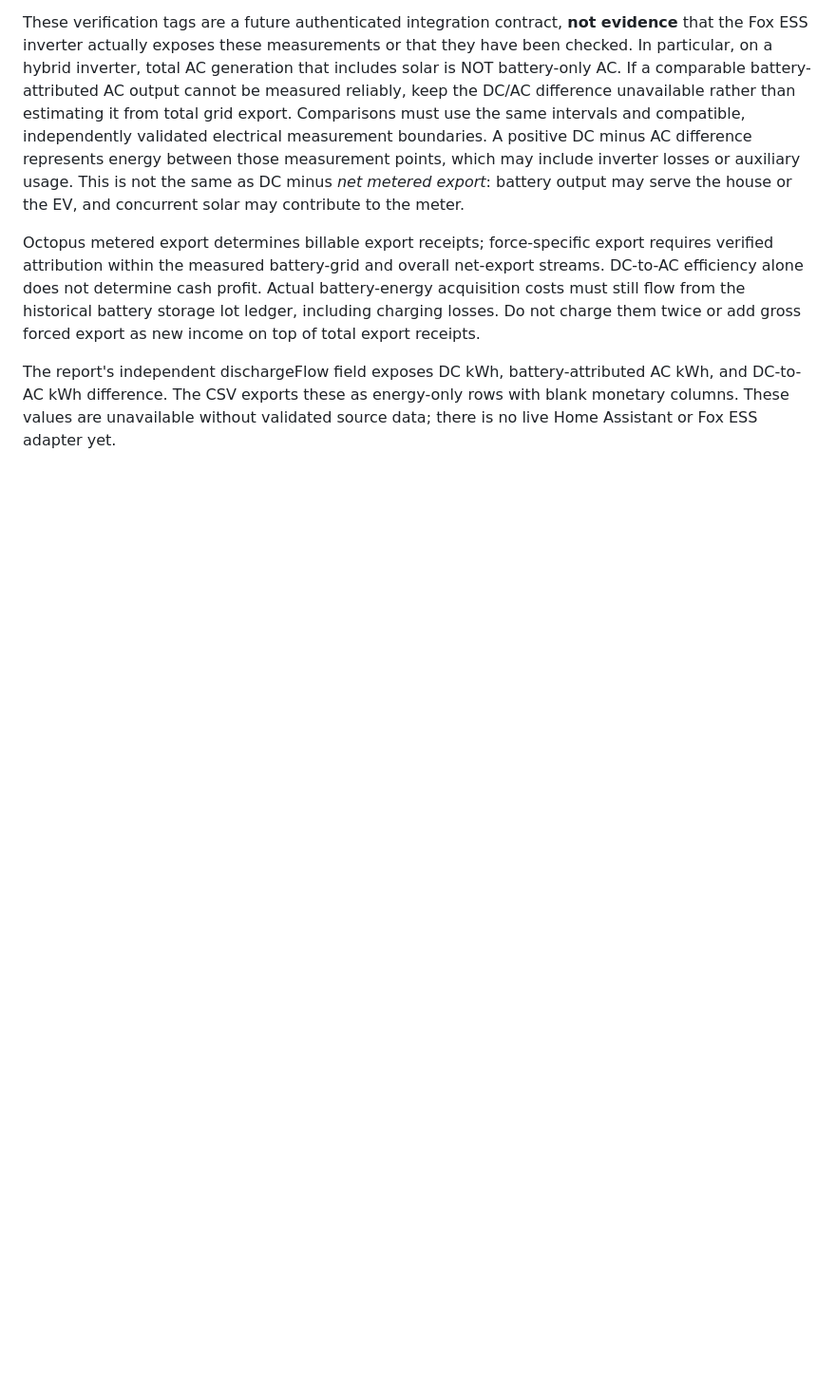
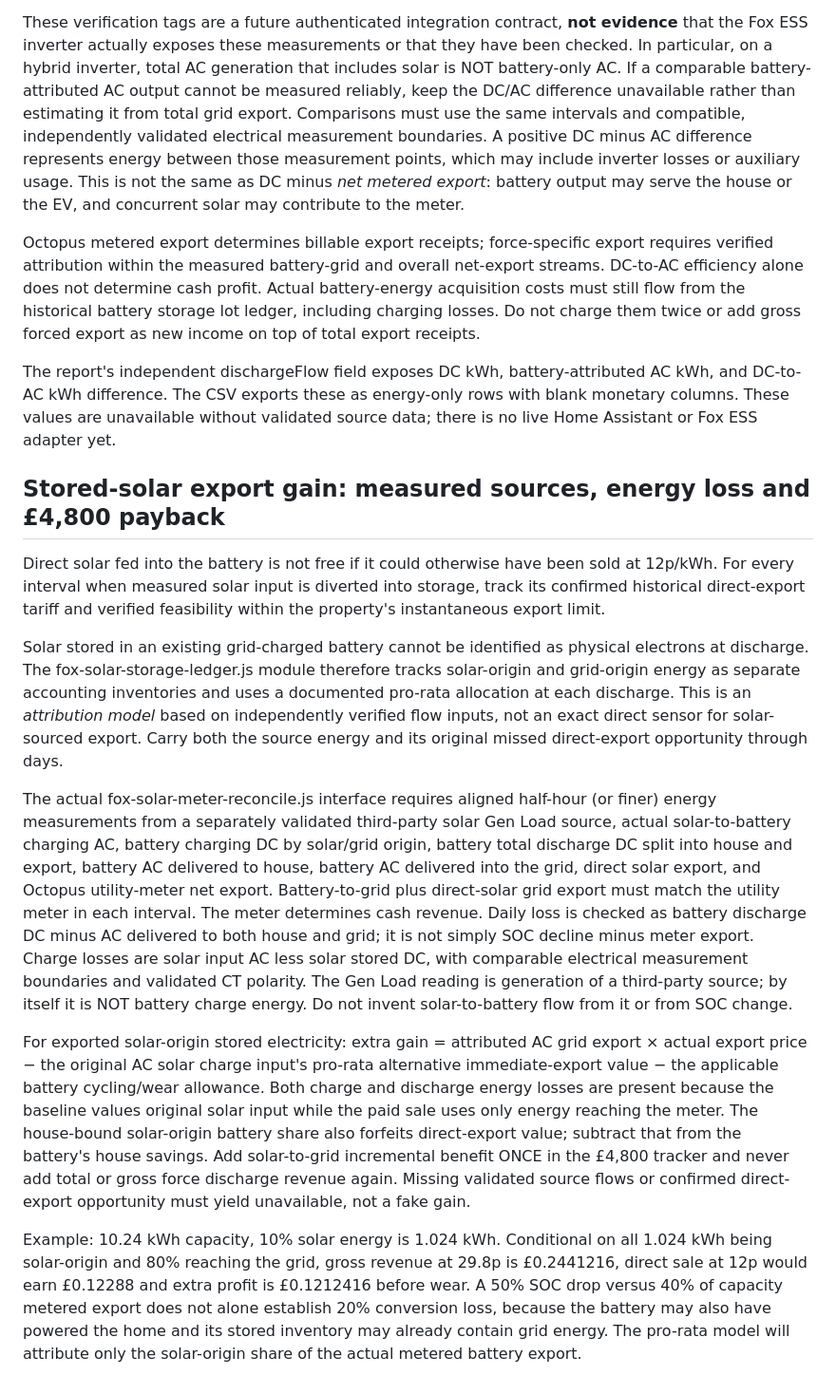
Before and after one commit to roster-buddy/FOX-OPTIMISER, a Markdown page: RECORDED_DATA.md, the part around the change. Shown at 95% size. Rendered like a GitHub page; blank space fills up the shorter version.

Commit message:
Document solar-origin grid profit after 12p direct-export opportunity and verified charge/discharge/meter boundaries

```diff
--- a/RECORDED_DATA.md
+++ b/RECORDED_DATA.md
@@ -41,3 +41,16 @@ These verification tags are a future authenticated integration contract, **not e
 Octopus metered export determines billable export receipts; force-specific export requires verified attribution within the measured battery-grid and overall net-export streams. DC-to-AC efficiency alone does not determine cash profit. Actual battery-energy acquisition costs must still flow from the historical battery storage lot ledger, including charging losses. Do not charge them twice or add gross forced export as new income on top of total export receipts.
 
 The report's independent dischargeFlow field exposes DC kWh, battery-attributed AC kWh, and DC-to-AC kWh difference. The CSV exports these as energy-only rows with blank monetary columns. These values are unavailable without validated source data; there is no live Home Assistant or Fox ESS adapter yet.
+
+
+## Stored-solar export gain: measured sources, energy loss and £4,800 payback
+
+Direct solar fed into the battery is not free if it could otherwise have been sold at 12p/kWh. For every interval when measured solar input is diverted into storage, track its confirmed historical direct-export tariff and verified feasibility within the property's instantaneous export limit.
+
+Solar stored in an existing grid-charged battery cannot be identified as physical electrons at discharge. The fox-solar-storage-ledger.js module therefore tracks solar-origin and grid-origin energy as separate accounting inventories and uses a documented pro-rata allocation at each discharge. This is an *attribution model* based on independently verified flow inputs, not an exact direct sensor for solar-sourced export. Carry both the source energy and its original missed direct-export opportunity through days.
+
+The actual fox-solar-meter-reconcile.js interface requires aligned half-hour (or finer) energy measurements from a separately validated third-party solar Gen Load source, actual solar-to-battery charging AC, battery charging DC by solar/grid origin, battery total discharge DC split into house and export, battery AC delivered to house, battery AC delivered into the grid, direct solar export, and Octopus utility-meter net export. Battery-to-grid plus direct-solar grid export must match the utility meter in each interval. The meter determines cash revenue. Daily loss is checked as battery discharge DC minus AC delivered to both house and grid; it is not simply SOC decline minus meter export. Charge losses are solar input AC less solar stored DC, with comparable electrical measurement boundaries and validated CT polarity. The Gen Load reading is generation of a third-party source; by itself it is NOT battery charge energy. Do not invent solar-to-battery flow from it or from SOC change.
+
+For exported solar-origin stored electricity: extra gain = attributed AC grid export × actual export price − the original AC solar charge input's pro-rata alternative immediate-export value − the applicable battery cycling/wear allowance. Both charge and discharge energy losses are present because the baseline values original solar input while the paid sale uses only energy reaching the meter. The house-bound solar-origin battery share also forfeits direct-export value; subtract that from the battery's house savings. Add solar-to-grid incremental benefit ONCE in the £4,800 tracker and never add total or gross force discharge revenue again. Missing validated source flows or confirmed direct-export opportunity must yield unavailable, not a fake gain.
+
+Example: 10.24 kWh capacity, 10% solar energy is 1.024 kWh. Conditional on all 1.024 kWh being solar-origin and 80% reaching the grid, gross revenue at 29.8p is £0.2441216, direct sale at 12p would earn £0.12288 and extra profit is £0.1212416 before wear. A 50% SOC drop versus 40% of capacity metered export does not alone establish 20% conversion loss, because the battery may also have powered the home and its stored inventory may already contain grid energy. The pro-rata model will attribute only the solar-origin share of the actual metered battery export.
```
